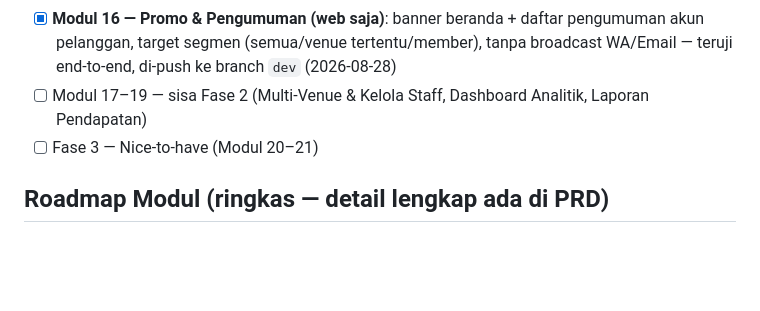
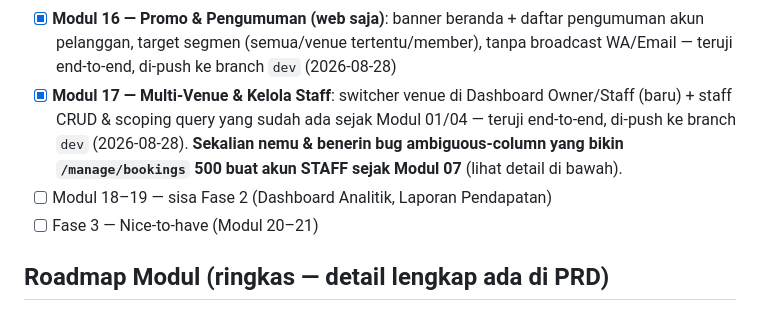
Before and after one commit to FazriAhmad/play-arena, a Markdown page: STATUS.md, the part around one of its changes. Drawn GitHub-style; blank space fills up the shorter version.

```diff
--- a/STATUS.md
+++ b/STATUS.md
@@ -227,7 +234,8 @@ C:\Users\Fazri\portofolio\rec-center-book\
 - [x] **Modul 14 — Voucher & Kode Promo**: kode voucher persen/nominal, syarat minimum, kuota, periode, cakupan per-venue atau semua venue, terintegrasi ke alur booking &amp; pembayaran — teruji end-to-end, di-push ke branch `dev` (2026-08-28)
 - [x] **Modul 15 — Kelola Pelanggan/Member**: daftar pelanggan per venue owner, riwayat booking &amp; total belanja, tandai member (prasyarat Modul 21) — teruji end-to-end, di-push ke branch `dev` (2026-08-28)
 - [x] **Modul 16 — Promo & Pengumuman (web saja)**: banner beranda + daftar pengumuman akun pelanggan, target segmen (semua/venue tertentu/member), tanpa broadcast WA/Email — teruji end-to-end, di-push ke branch `dev` (2026-08-28)
-- [ ] Modul 17–19 — sisa Fase 2 (Multi-Venue &amp; Kelola Staff, Dashboard Analitik, Laporan Pendapatan)
+- [x] **Modul 17 — Multi-Venue & Kelola Staff**: switcher venue di Dashboard Owner/Staff (baru) + staff CRUD &amp; scoping query yang sudah ada sejak Modul 01/04 — teruji end-to-end, di-push ke branch `dev` (2026-08-28). **Sekalian nemu &amp; benerin bug ambiguous-column yang bikin `/manage/bookings` 500 buat akun STAFF sejak Modul 07** (lihat detail di bawah).
+- [ ] Modul 18–19 — sisa Fase 2 (Dashboard Analitik, Laporan Pendapatan)
 - [ ] Fase 3 — Nice-to-have (Modul 20–21)
 
 ## Roadmap Modul (ringkas — detail lengkap ada di PRD)
```
Also changed, not shown: other parts of STATUS.md (+7 -0 lines).
